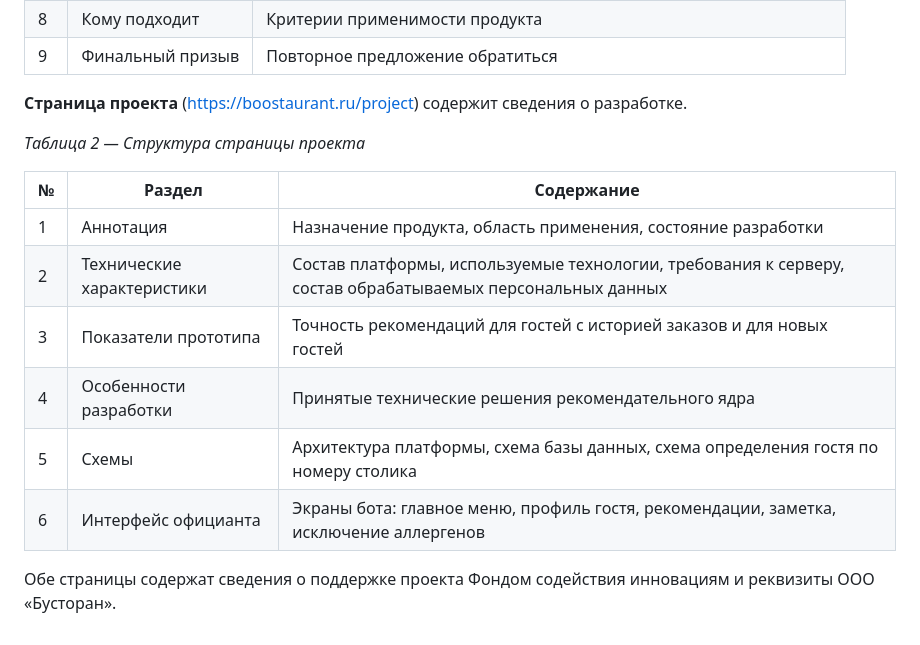
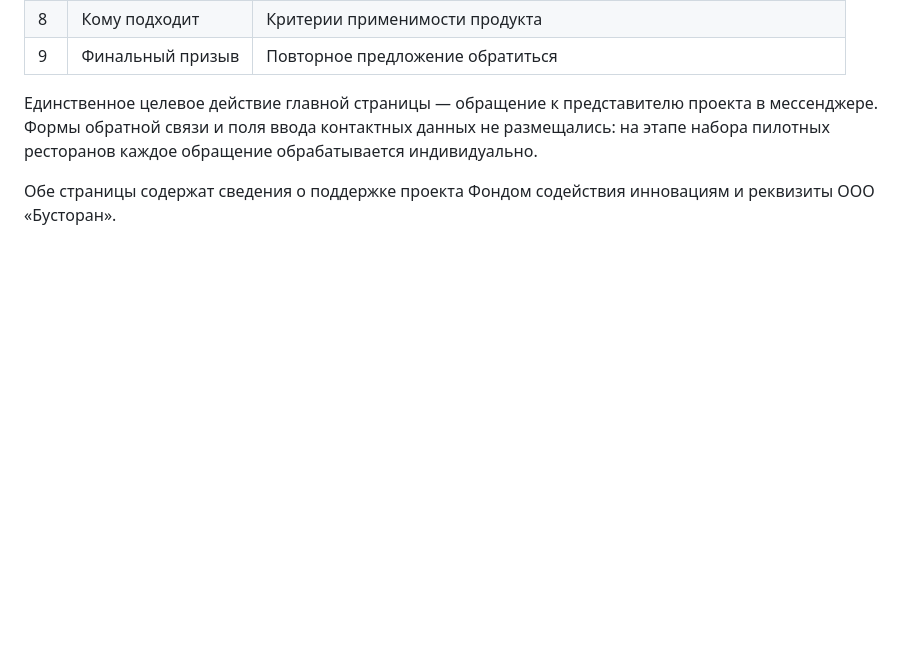
Before and after one commit to crqd1l/boostaurant-model, a Markdown page: otchet/1.1_сайт.md, the part around one of its changes. GitHub-like rendering; blank space fills up the shorter version.

```diff
--- a/otchet/1.1_сайт.md
+++ b/otchet/1.1_сайт.md
@@ -28,17 +43,6 @@
 | 8 | Кому подходит | Критерии применимости продукта |
 | 9 | Финальный призыв | Повторное предложение обратиться |
 
-**Страница проекта** (https://boostaurant.ru/project) содержит сведения о разработке.
-
-*Таблица 2 — Структура страницы проекта*
-
-| № | Раздел | Содержание |
-|---|--------|-----------|
-| 1 | Аннотация | Назначение продукта, область применения, состояние разработки |
-| 2 | Технические характеристики | Состав платформы, используемые технологии, требования к серверу, состав обрабатываемых персональных данных |
-| 3 | Показатели прототипа | Точность рекомендаций для гостей с историей заказов и для новых гостей |
-| 4 | Особенности разработки | Принятые технические решения рекомендательного ядра |
-| 5 | Схемы | Архитектура платформы, схема базы данных, схема определения гостя по номеру столика |
-| 6 | Интерфейс официанта | Экраны бота: главное меню, профиль гостя, рекомендации, заметка, исключение аллергенов |
+Единственное целевое действие главной страницы — обращение к представителю проекта в мессенджере. Формы обратной связи и поля ввода контактных данных не размещались: на этапе набора пилотных ресторанов каждое обращение обрабатывается индивидуально.
 
 Обе страницы содержат сведения о поддержке проекта Фондом содействия инновациям и реквизиты ООО «Бусторан».
```
Also changed, not shown: other parts of otchet/1.1_сайт.md (+23 -8 lines), business_plan/1_общая_характеристика_предприятия.md (+1 -1 lines), business_plan/4.4_план_продвижения.md (+2 -2 lines), otchet/img/site_project.png (added), 3 other files.
